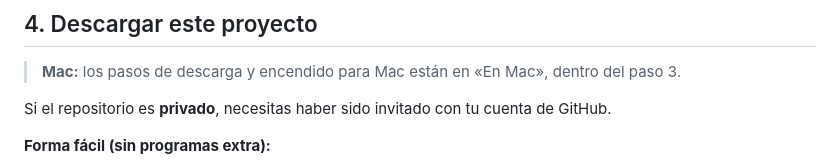
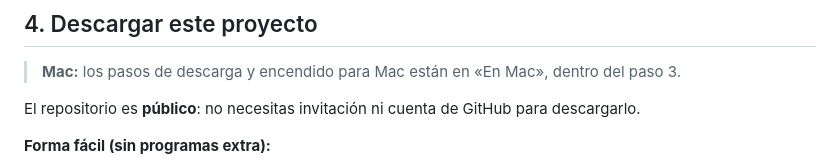
Before and after one commit to Pulido325051/FASE-II, a Markdown page: README.md, the part around the change. Drawn GitHub-style.

Commit message:
README: el repositorio es publico (ya no requiere invitacion)
Co-Authored-By: Claude Sonnet 5.5 <noreply@anthropic.com>

```diff
--- a/README.md
+++ b/README.md
@@ -190,7 +190,7 @@ Para copiar el archivo de ajustes usa `cp .env.example .env` en lugar de `copy`.
 
 > **Mac:** los pasos de descarga y encendido para Mac están en «En Mac», dentro del paso 3.
 
-Si el repositorio es **privado**, necesitas haber sido invitado con tu cuenta de GitHub.
+El repositorio es **público**: no necesitas invitación ni cuenta de GitHub para descargarlo.
 
 **Forma fácil (sin programas extra):**
 
```
Also changed, not shown: docs/MANUAL_DESPLIEGUE_NUBE.md (+1 -1 lines).
